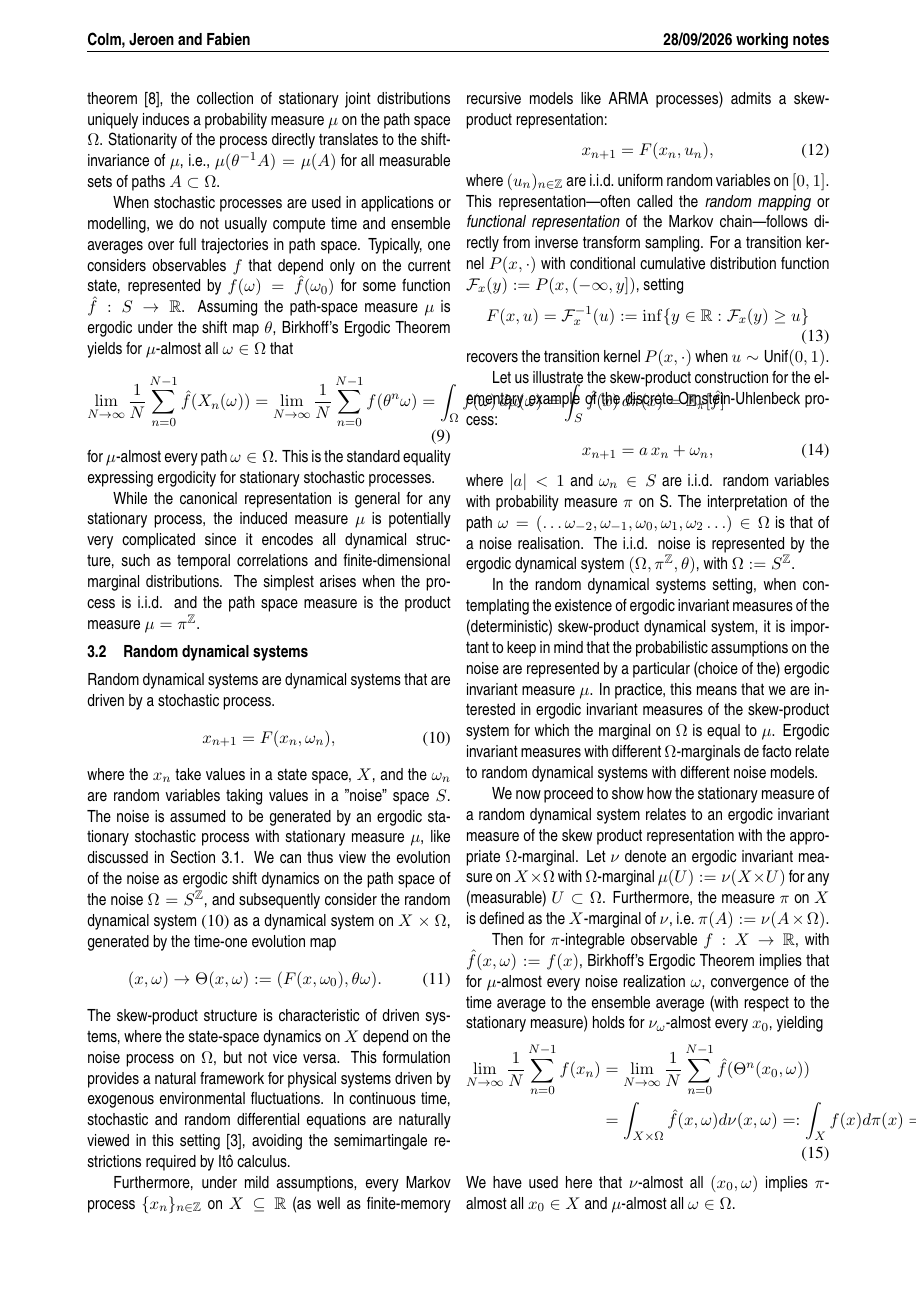
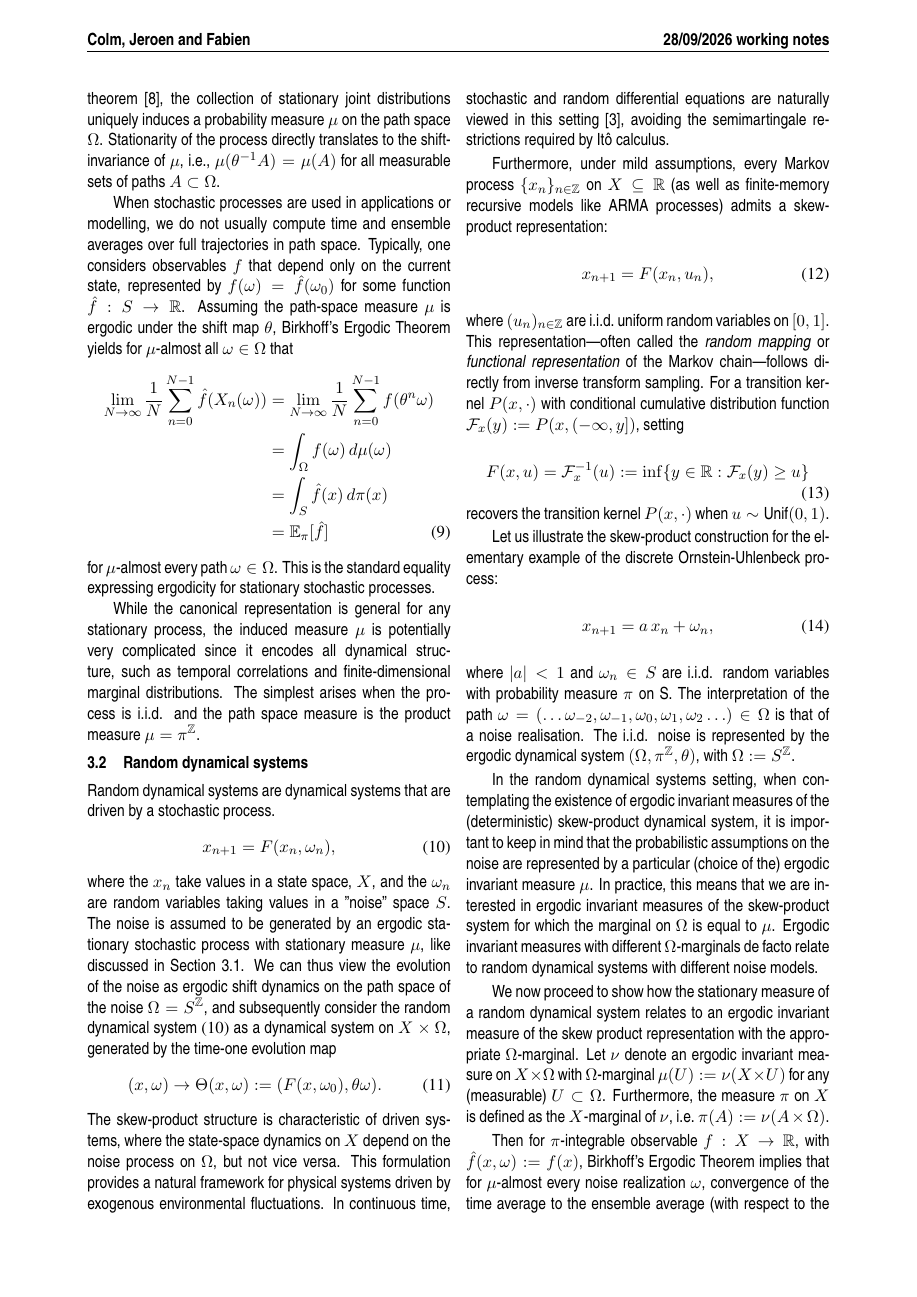
Before and after one commit to colm-connaughton/ergodicity-intro, a LaTeX thesis (ergodicity.tex): page 4 of 10. Compiled offline with pdfLaTeX.

Commit message:
Fix some equation layouts.

```diff
--- a/ergodicity.tex
+++ b/ergodicity.tex
@@ -360,10 +360,12 @@ The probabilistic structure of the process enters this dynamical picture via the
 % \end{align}
 % for any trajectory $\omega \in \Omega$ and any integrable function, $F$ on path space.
 When stochastic processes are used in applications or modelling, we do not usually compute time and ensemble averages over full trajectories in path space. Typically, one considers observables $f$ that depend only on the current state, represented by $f(\omega) = \hat{f}(\omega_0)$ for some function $\hat{f}: S \to \mathbb{R}$. Assuming the path-space measure $\mu$ is ergodic under the shift map $\theta$, Birkhoff's Ergodic Theorem yields for $\mu$-almost all $\omega\in\Omega$ that
-\begin{equation}
-\label{eq-time-space-avg}
-\lim_{N \to \infty} \frac{1}{N} \sum_{n=0}^{N-1} \hat{f}(X_n(\omega)) = \lim_{N \to \infty} \frac{1}{N} \sum_{n=0}^{N-1} f(\theta^n \omega) = \int_{\Omega} f(\omega) \, d\mu(\omega) = \int_{S} \hat{f}(x) \, d\pi(x) = \mathbb{E}_{\pi}[\hat{f}]
-\end{equation}
+\begin{align}
+\nonumber \lim_{N \to \infty} \frac{1}{N} \sum_{n=0}^{N-1} \hat{f}(X_n(\omega)) &= \lim_{N \to \infty} \frac{1}{N} \sum_{n=0}^{N-1} f(\theta^n \omega) \\
+\nonumber & = \int_{\Omega} f(\omega) \, d\mu(\omega) \\
+\nonumber & = \int_{S} \hat{f}(x) \, d\pi(x)\\
+\label{eq-time-space-avg} &  = \mathbb{E}_{\pi}[\hat{f}]
+\end{align}
 for $\mu$-almost every path $\omega \in \Omega$. This is the standard equality expressing ergodicity for stationary stochastic processes.
 % [UNTIL HERE]
 % When stochastic processes are used in applications or modelling, we do not usually think of time and ensemble averages over trajectories in path space.
```
Also changed, not shown: ergodicity.pdf, ergodicity.tex (4 more changed lines).
